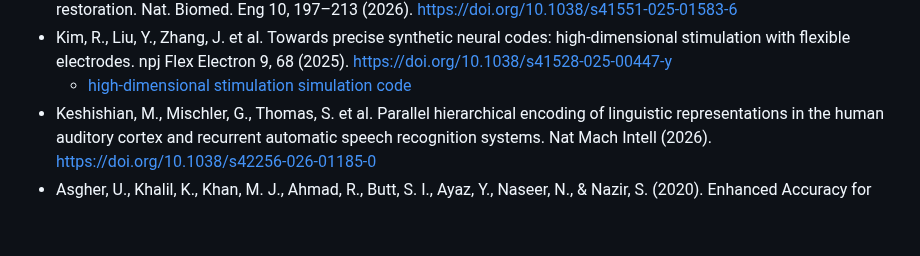
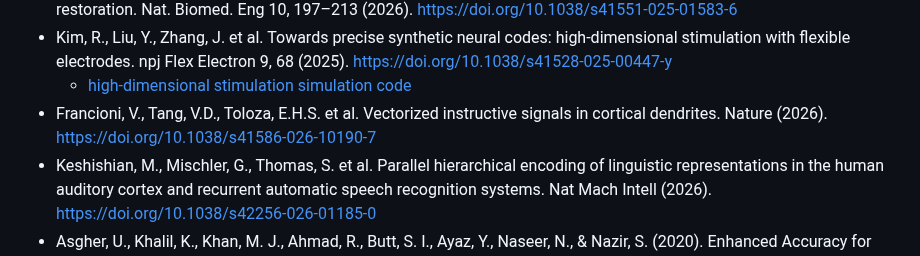
Before and after one commit to test-spec-tech/bci-notes, a Markdown page: References.md, the part around the change. Rendered like a GitHub page; blank space fills up the shorter version.

```diff
--- a/References.md
+++ b/References.md
@@ -55,6 +55,7 @@ technologies for neuroengineering. Nature Biomedical Engineering, 7(4), 405-423.
 * Hughes, C., Chen, X., Grill, W. et al. Neural mechanisms underlying intracortical microstimulation for sensory restoration. Nat. Biomed. Eng 10, 197–213 (2026). https://doi.org/10.1038/s41551-025-01583-6
 * Kim, R., Liu, Y., Zhang, J. et al. Towards precise synthetic neural codes: high-dimensional stimulation with flexible electrodes. npj Flex Electron 9, 68 (2025). https://doi.org/10.1038/s41528-025-00447-y
   * [high-dimensional stimulation simulation code](https://github.com/XieLuanLab/high_dimensional_stim_sim)
+* Francioni, V., Tang, V.D., Toloza, E.H.S. et al. Vectorized instructive signals in cortical dendrites. Nature (2026). https://doi.org/10.1038/s41586-026-10190-7
 * Keshishian, M., Mischler, G., Thomas, S. et al. Parallel hierarchical encoding of linguistic representations in the human auditory cortex and recurrent automatic speech recognition systems. Nat Mach Intell (2026). https://doi.org/10.1038/s42256-026-01185-0
 * Asgher, U., Khalil, K., Khan, M. J., Ahmad, R., Butt, S. I., Ayaz, Y., Naseer, N., & Nazir, S. (2020). Enhanced Accuracy for Multiclass Mental Workload Detection Using Long Short-Term Memory for Brain-Computer Interface. Frontiers in neuroscience, 14, 584. https://doi.org/10.3389/fnins.2020.00584
 * Burke, J. F., Merkow, M. B., Jacobs, J., Kahana, M. J., & Zaghloul, K. A. (2015). Brain computer interface to enhance episodic memory in human participants. Frontiers in human neuroscience, 8, 1055. https://doi.org/10.3389/fnhum.2014.01055
```
